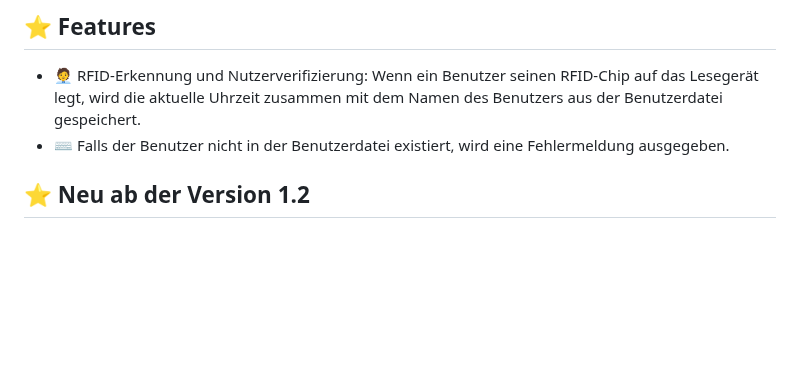
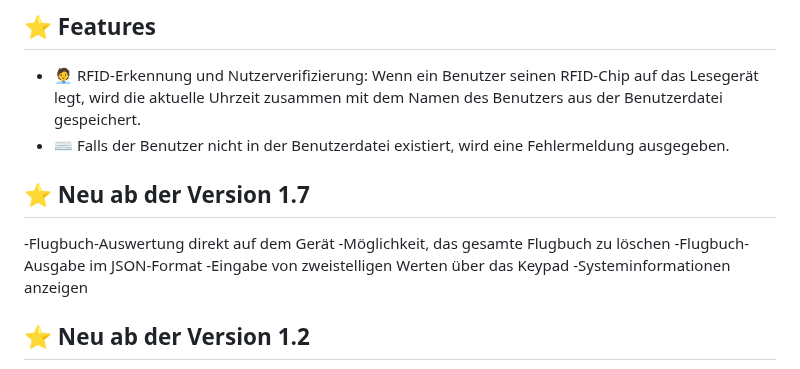
Before and after one commit to stephanflug/digitales-Flugbuch, a Markdown page: README.md, the part around the change. GitHub-like rendering; blank space fills up the shorter version.

```diff
--- a/README.md
+++ b/README.md
@@ -14,6 +14,13 @@ Mit der Software und der Verbindung zu einem Raspberry Pi Zero kann eine digital
 
 - 🧑‍💼 RFID-Erkennung und Nutzerverifizierung: Wenn ein Benutzer seinen RFID-Chip auf das Lesegerät legt, wird die aktuelle Uhrzeit    zusammen mit dem Namen des Benutzers aus der Benutzerdatei gespeichert.
 - ⌨️ Falls der Benutzer nicht in der Benutzerdatei existiert, wird eine Fehlermeldung ausgegeben.
+
+## ⭐ Neu ab der Version 1.7
+-Flugbuch-Auswertung direkt auf dem Gerät
+-Möglichkeit, das gesamte Flugbuch zu löschen
+-Flugbuch-Ausgabe im JSON-Format
+-Eingabe von zweistelligen Werten über das Keypad
+-Systeminformationen anzeigen
 
 ## ⭐ Neu ab der Version 1.2
 -Mail versand
```
